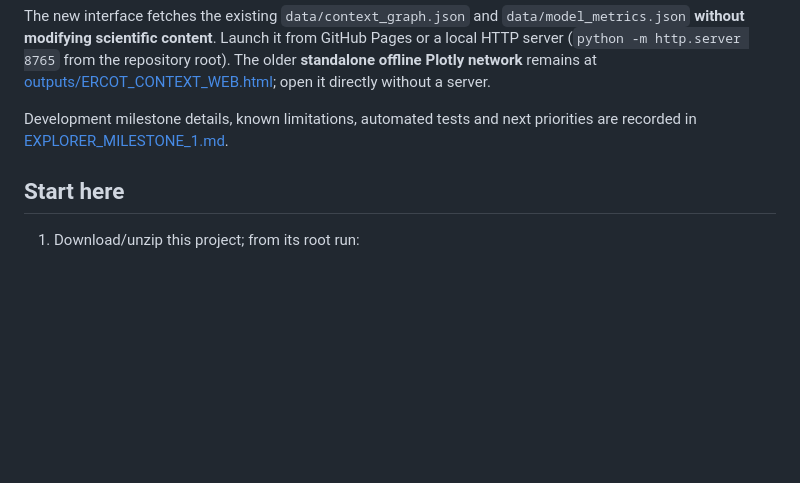
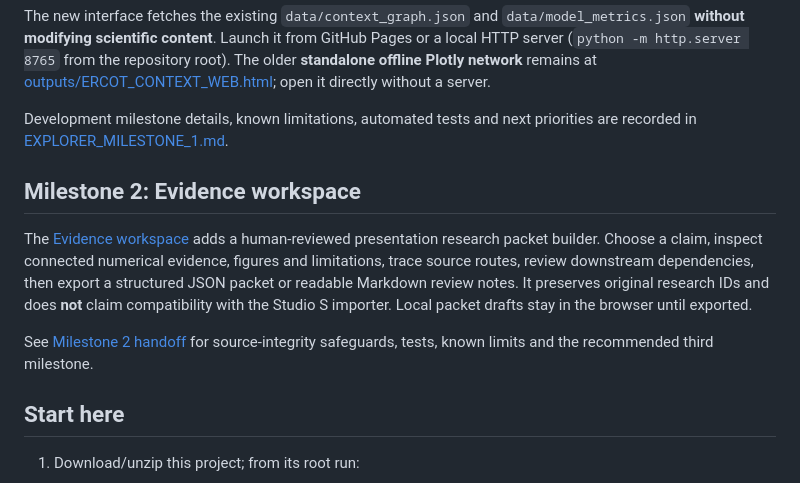
Before and after one commit to mjscarpello/DSC450-ERCOT-Presentation, a Markdown page: ERCOT project context web/README.md, the part around the change. Rendered like a GitHub page; blank space fills up the shorter version.

Commit message:
Document evidence collection and export workflow in project README

```diff
--- a/ERCOT project context web/README.md
+++ b/ERCOT project context web/README.md
@@ -13,6 +13,12 @@ The **primary GitHub Pages research interface** is [explorer.html](explorer.html
 The new interface fetches the existing `data/context_graph.json` and `data/model_metrics.json` **without modifying scientific content**. Launch it from GitHub Pages or a local HTTP server (`python -m http.server 8765` from the repository root). The older **standalone offline Plotly network** remains at [outputs/ERCOT_CONTEXT_WEB.html](outputs/ERCOT_CONTEXT_WEB.html); open it directly without a server.
 
 Development milestone details, known limitations, automated tests and next priorities are recorded in [EXPLORER_MILESTONE_1.md](docs/EXPLORER_MILESTONE_1.md).
+
+## Milestone 2: Evidence workspace
+
+The [Evidence workspace](explorer.html#workspace) adds a human-reviewed presentation research packet builder. Choose a claim, inspect connected numerical evidence, figures and limitations, trace source routes, review downstream dependencies, then export a structured JSON packet or readable Markdown review notes. It preserves original research IDs and does **not** claim compatibility with the Studio S importer. Local packet drafts stay in the browser until exported.
+
+See [Milestone 2 handoff](docs/EXPLORER_MILESTONE_2.md) for source-integrity safeguards, tests, known limits and the recommended third milestone.
 
 ## Start here
 
```
